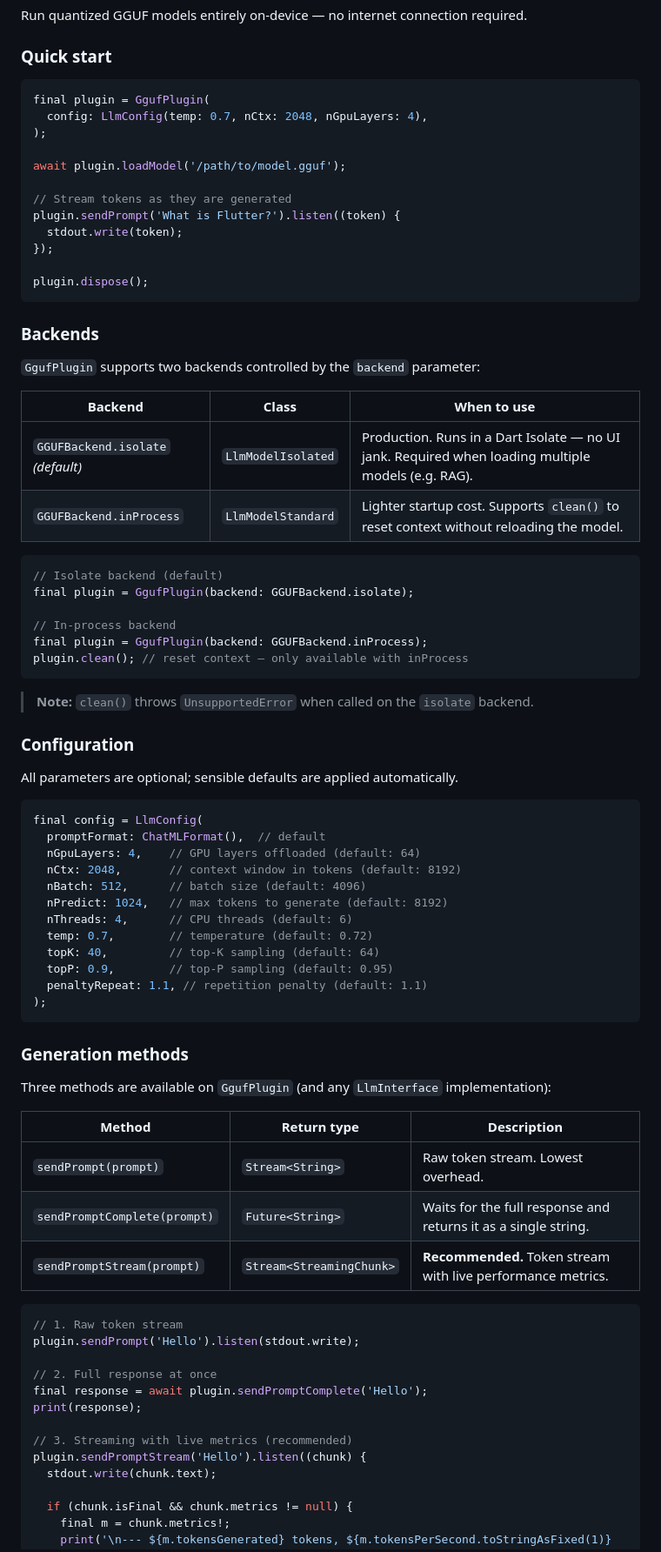
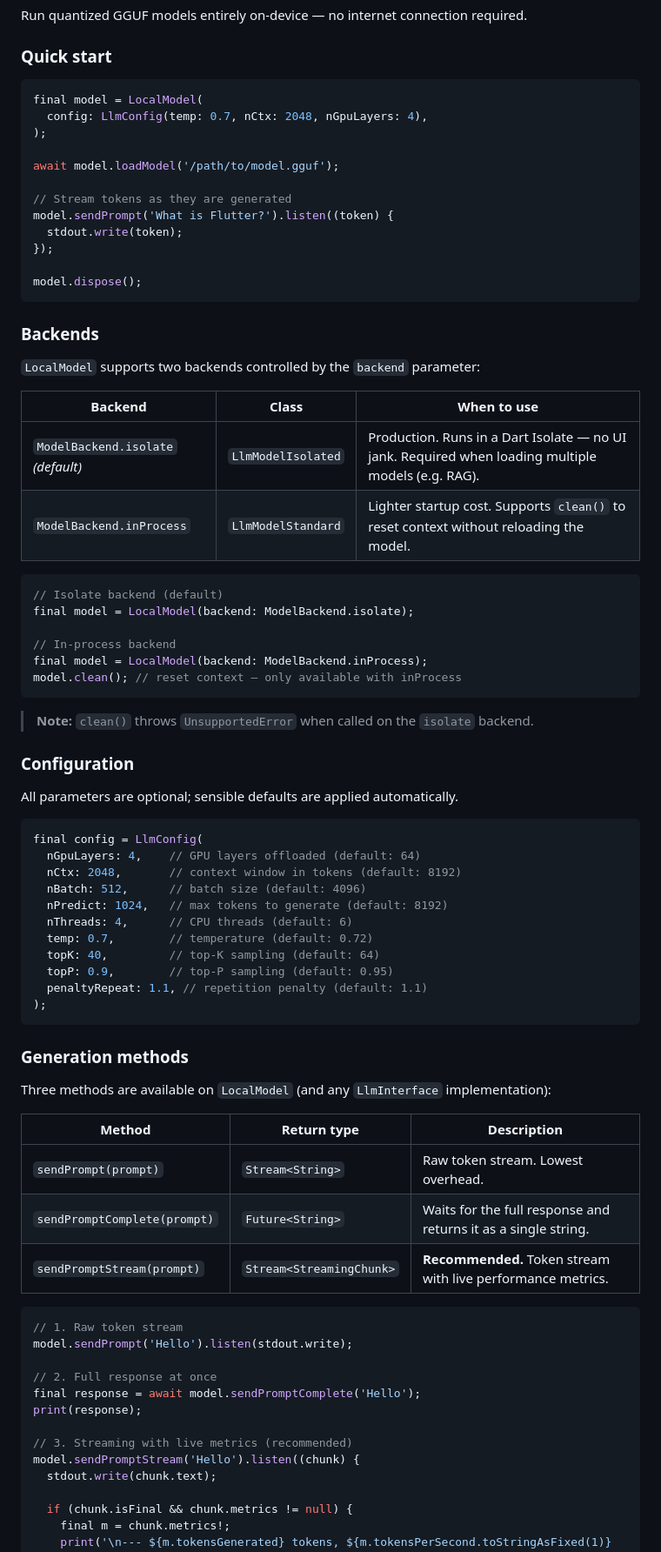
Before and after one commit to mobitouchOS/mt_llmkit, a Markdown page: README.md, the part around one of its changes. Shown at 87% size. GitHub-like rendering.

````diff
--- a/README.md
+++ b/README.md
@@ -66,36 +66,36 @@ Run quantized GGUF models entirely on-device — no internet connection required
 ### Quick start
 
 ```dart
-final plugin = GgufPlugin(
+final model = LocalModel(
   config: LlmConfig(temp: 0.7, nCtx: 2048, nGpuLayers: 4),
 );
 
-await plugin.loadModel('/path/to/model.gguf');
+await model.loadModel('/path/to/model.gguf');
 
 // Stream tokens as they are generated
-plugin.sendPrompt('What is Flutter?').listen((token) {
+model.sendPrompt('What is Flutter?').listen((token) {
   stdout.write(token);
 });
 
-plugin.dispose();
+model.dispose();
 ```
 
 ### Backends
 
-`GgufPlugin` supports two backends controlled by the `backend` parameter:
+`LocalModel` supports two backends controlled by the `backend` parameter:
 
 | Backend | Class | When to use |
 |---|---|---|
-| `GGUFBackend.isolate` *(default)* | `LlmModelIsolated` | Production. Runs in a Dart Isolate — no UI jank. Required when loading multiple models (e.g. RAG). |
-| `GGUFBackend.inProcess` | `LlmModelStandard` | Lighter startup cost. Supports `clean()` to reset context without reloading the model. |
+| `ModelBackend.isolate` *(default)* | `LlmModelIsolated` | Production. Runs in a Dart Isolate — no UI jank. Required when loading multiple models (e.g. RAG). |
+| `ModelBackend.inProcess` | `LlmModelStandard` | Lighter startup cost. Supports `clean()` to reset context without reloading the model. |
 
 ```dart
 // Isolate backend (default)
-final plugin = GgufPlugin(backend: GGUFBackend.isolate);
+final model = LocalModel(backend: ModelBackend.isolate);
 
 // In-process backend
-final plugin = GgufPlugin(backend: GGUFBackend.inProcess);
-plugin.clean(); // reset context — only available with inProcess
+final model = LocalModel(backend: ModelBackend.inProcess);
+model.clean(); // reset context — only available with inProcess
 ```
 
 > **Note:** `clean()` throws `UnsupportedError` when called on the `isolate` backend.
@@ -106,7 +106,6 @@ All parameters are optional; sensible defaults are applied automatically.
 
 ```dart
 final config = LlmConfig(
-  promptFormat: ChatMLFormat(),  // default
   nGpuLayers: 4,    // GPU layers offloaded (default: 64)
   nCtx: 2048,       // context window in tokens (default: 8192)
   nBatch: 512,      // batch size (default: 4096)
@@ -121,7 +120,7 @@ final config = LlmConfig(
 
 ### Generation methods
 
-Three methods are available on `GgufPlugin` (and any `LlmInterface` implementation):
+Three methods are available on `LocalModel` (and any `LlmInterface` implementation):
 
 | Method | Return type | Description |
 |---|---|---|
@@ -131,14 +130,14 @@ Three methods are available on `GgufPlugin` (and any `LlmInterface` implementati
 
 ```dart
 // 1. Raw token stream
-plugin.sendPrompt('Hello').listen(stdout.write);
+model.sendPrompt('Hello').listen(stdout.write);
 
 // 2. Full response at once
-final response = await plugin.sendPromptComplete('Hello');
+final response = await model.sendPromptComplete('Hello');
 print(response);
 
 // 3. Streaming with live metrics (recommended)
-plugin.sendPromptStream('Hello').listen((chunk) {
+model.sendPromptStream('Hello').listen((chunk) {
   stdout.write(chunk.text);
 
   if (chunk.isFinal && chunk.metrics != null) {
````
Also changed, not shown: other parts of README.md (+28 -35 lines).
